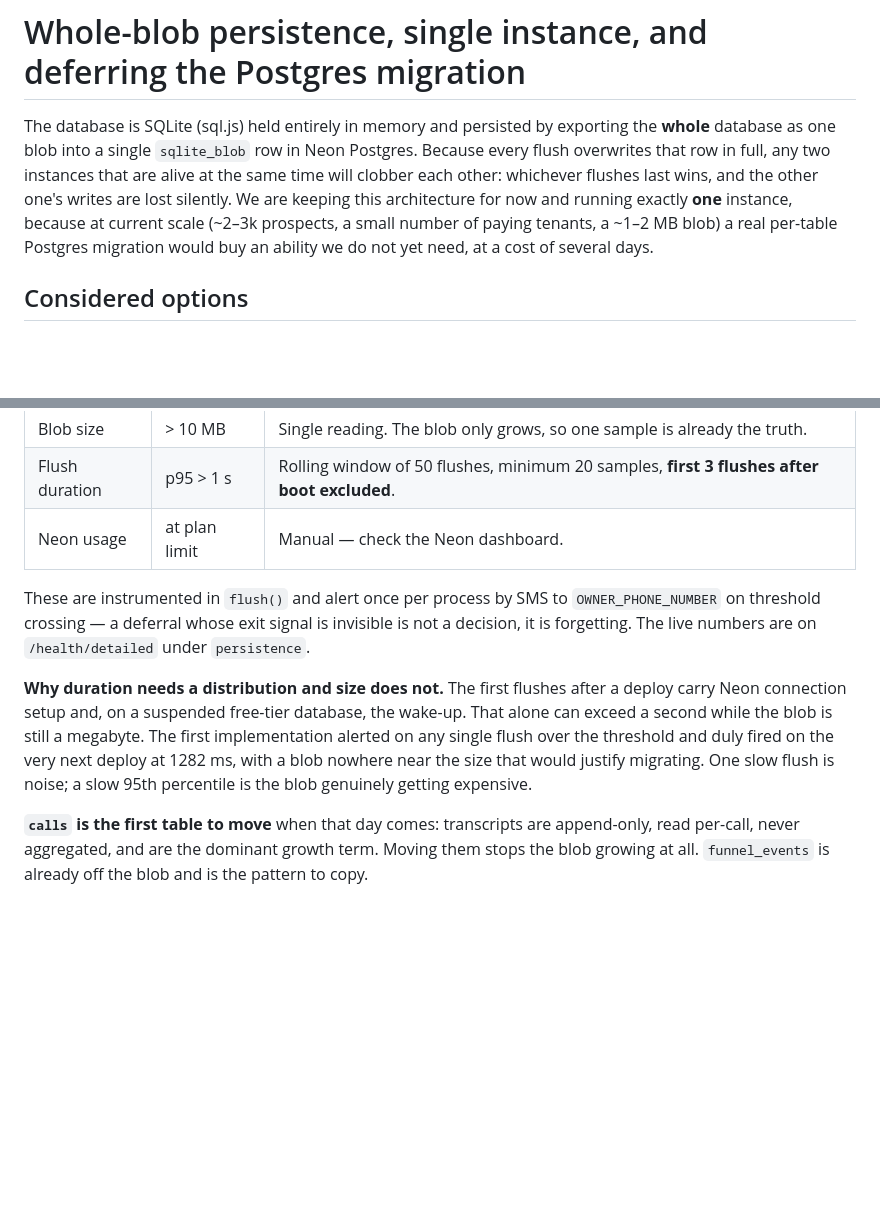
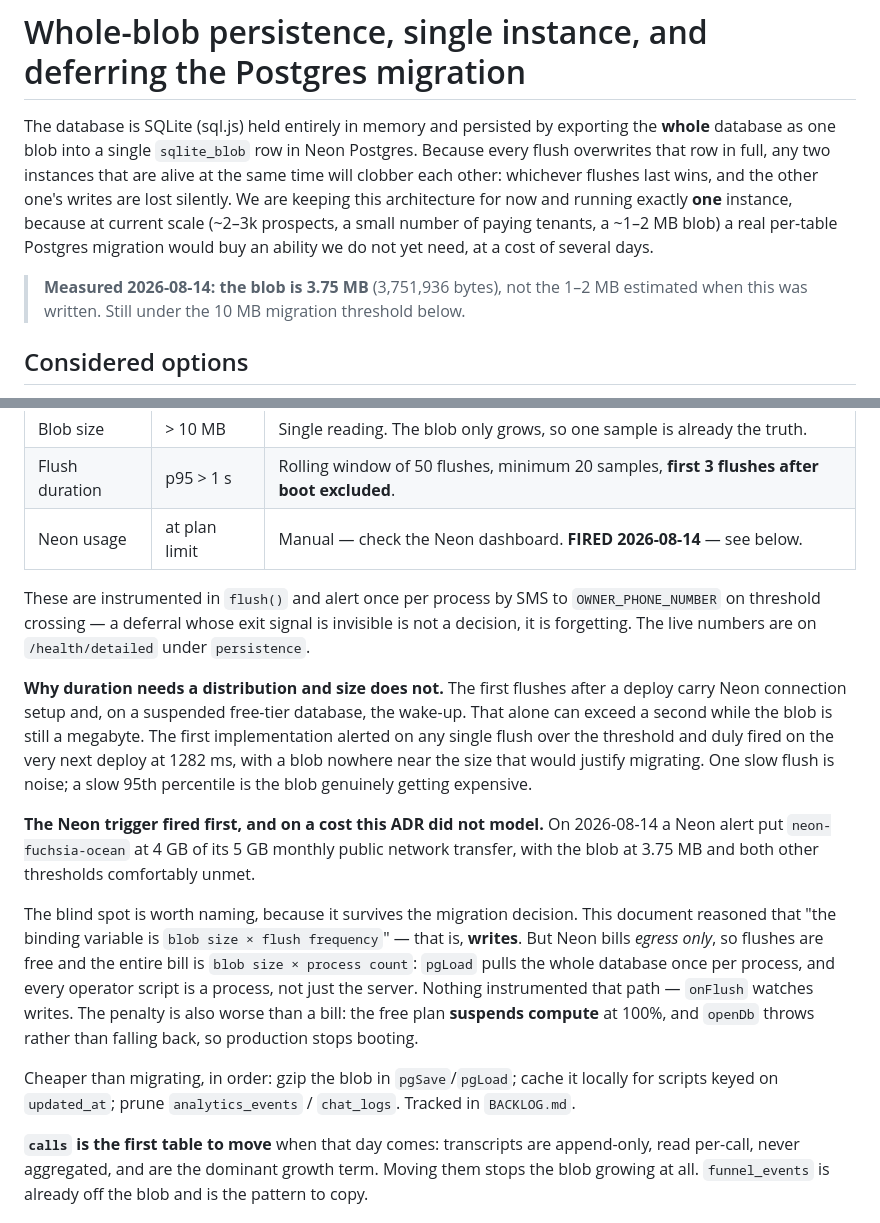
Before and after one commit to hahaszd/pickupai, a Markdown page: docs/adr/0001-whole-blob-persistence-and-deferred-migration.md, 2 parts joined by grey strips. Rendered like a GitHub page; blank space fills up the shorter version.

```diff
--- a/docs/adr/0001-whole-blob-persistence-and-deferred-migration.md
+++ b/docs/adr/0001-whole-blob-persistence-and-deferred-migration.md
@@ -14,6 +14,10 @@ this architecture for now and running exactly **one** instance, because at
 current scale (~2–3k prospects, a small number of paying tenants, a ~1–2 MB
 blob) a real per-table Postgres migration would buy an ability we do not yet
 need, at a cost of several days.
+
+> **Measured 2026-08-14: the blob is 3.75 MB** (3,751,936 bytes), not the
+> 1–2 MB estimated when this was written. Still under the 10 MB migration
+> threshold below.
 
 ## Considered options
 
@@ -64,7 +68,7 @@ Migrate when **any** of these is hit:
 |---|---|---|
 | Blob size | > 10 MB | Single reading. The blob only grows, so one sample is already the truth. |
 | Flush duration | p95 > 1 s | Rolling window of 50 flushes, minimum 20 samples, **first 3 flushes after boot excluded**. |
-| Neon usage | at plan limit | Manual — check the Neon dashboard. |
+| Neon usage | at plan limit | Manual — check the Neon dashboard. **FIRED 2026-08-14** — see below. |
 
 These are instrumented in `flush()` and alert once per process by SMS to
 `OWNER_PHONE_NUMBER` on threshold crossing — a deferral whose exit signal is
@@ -79,6 +83,25 @@ threshold and duly fired on the very next deploy at 1282 ms, with a blob
 nowhere near the size that would justify migrating. One slow flush is noise;
 a slow 95th percentile is the blob genuinely getting expensive.
 
+**The Neon trigger fired first, and on a cost this ADR did not model.** On
+2026-08-14 a Neon alert put `neon-fuchsia-ocean` at 4 GB of its 5 GB monthly
+public network transfer, with the blob at 3.75 MB and both other thresholds
+comfortably unmet.
+
+The blind spot is worth naming, because it survives the migration decision.
+This document reasoned that "the binding variable is `blob size × flush
+frequency`" — that is, **writes**. But Neon bills *egress only*, so flushes
+are free and the entire bill is `blob size × process count`: `pgLoad` pulls the
+whole database once per process, and every operator script is a process, not
+just the server. Nothing instrumented that path — `onFlush` watches writes.
+The penalty is also worse than a bill: the free plan **suspends compute** at
+100%, and `openDb` throws rather than falling back, so production stops
+booting.
+
+Cheaper than migrating, in order: gzip the blob in `pgSave`/`pgLoad`; cache it
+locally for scripts keyed on `updated_at`; prune `analytics_events` /
+`chat_logs`. Tracked in `BACKLOG.md`.
+
 **`calls` is the first table to move** when that day comes: transcripts are
 append-only, read per-call, never aggregated, and are the dominant growth term.
 Moving them stops the blob growing at all. `funnel_events` is already off the
```
Also changed, not shown: BACKLOG.md (+65 -1 lines).
